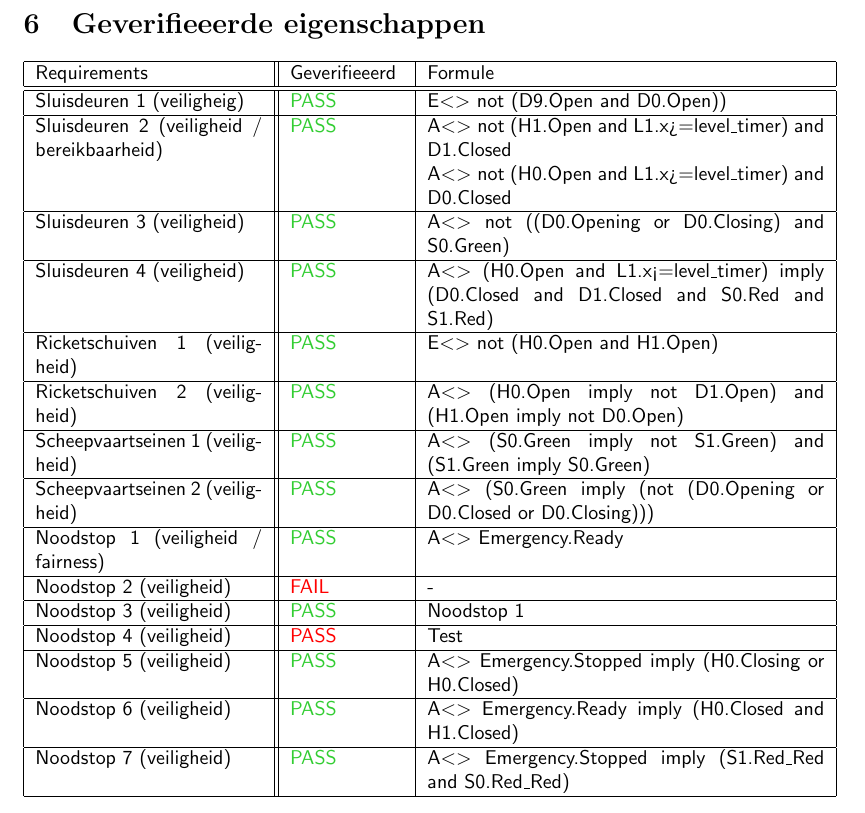
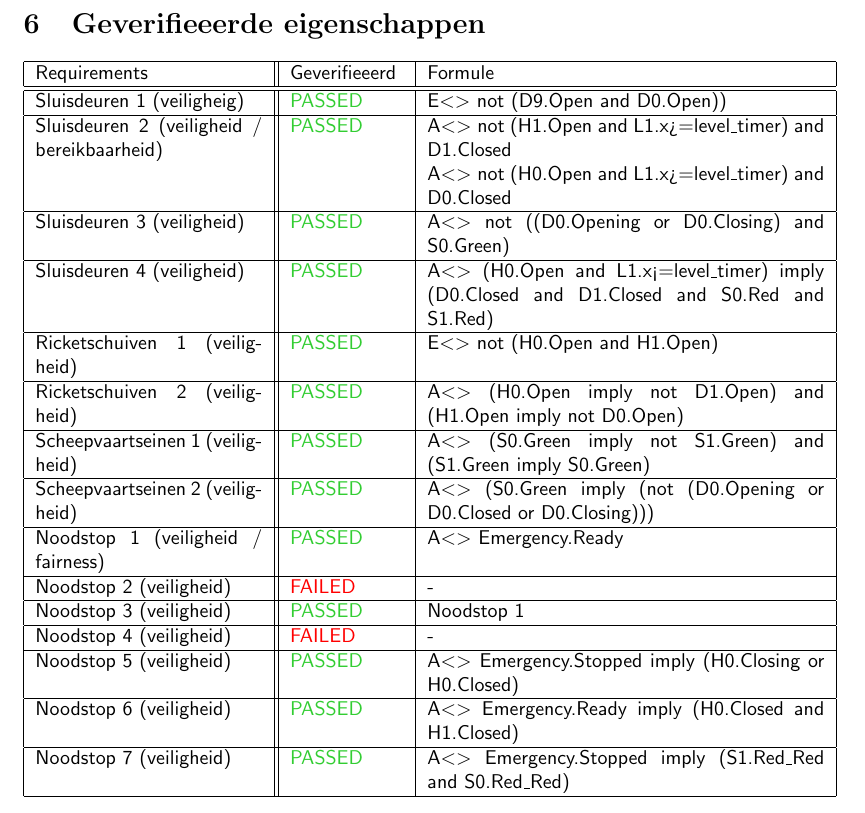
Before and after one commit to nerotruuv/AdvancedAlgorithms, a LaTeX document (Latex/verslag.tex): part of page 12 of 13, cut so that both start at the same text. Compiled offline with pdfLaTeX.

Commit message:
Update 'eindverslag' correct contect

```diff
--- a/Latex/verslag.tex
+++ b/Latex/verslag.tex
@@ -283,22 +283,22 @@ in hoofdstuk \textit{Specificaties} doorgelopen wordt.
             Requirements & Geverifieeerd & Formule \\
         \hline
         \hline
-            Sluisdeuren 1 (veiligheig)                      &           \leavevmode\color[HTML]{32CD32} PASS          &         E$<>$ not (D9.Open and D0.Open))        \\ \hline
-            Sluisdeuren 2 (veiligheid / bereikbaarheid)     &           \leavevmode\color[HTML]{32CD32} PASS          &         A$<>$ not (H1.Open and L1.x>=level\_timer) and D1.Closed \\
+            Sluisdeuren 1 (veiligheig)                      &           \leavevmode\color[HTML]{32CD32} PASSED          &         E$<>$ not (D9.Open and D0.Open))        \\ \hline
+            Sluisdeuren 2 (veiligheid / bereikbaarheid)     &           \leavevmode\color[HTML]{32CD32} PASSED          &         A$<>$ not (H1.Open and L1.x>=level\_timer) and D1.Closed \\
             &&A$<>$ not (H0.Open and L1.x>=level\_timer) and D0.Closed       \\ \hline
-            Sluisdeuren 3 (veiligheid)                      &           \leavevmode\color[HTML]{32CD32} PASS          &         A$<>$ not ((D0.Opening or D0.Closing) and S0.Green)        \\ \hline
-            Sluisdeuren 4 (veiligheid)                      &           \leavevmode\color[HTML]{32CD32} PASS          &         A$<>$ (H0.Open and L1.x<=level\_timer) imply (D0.Closed and D1.Closed and S0.Red and S1.Red)        \\ \hline
-            Ricketschuiven 1 (veiligheid)                   &           \leavevmode\color[HTML]{32CD32} PASS          &         E$<>$ not (H0.Open and H1.Open)        \\ \hline
-            Ricketschuiven 2 (veiligheid)                   &           \leavevmode\color[HTML]{32CD32} PASS          &         A$<>$ (H0.Open imply not D1.Open) and (H1.Open imply not D0.Open)        \\ \hline
-            Scheepvaartseinen 1 (veiligheid)                &           \leavevmode\color[HTML]{32CD32} PASS          &         A$<>$ (S0.Green imply not S1.Green) and (S1.Green imply S0.Green)        \\ \hline
-            Scheepvaartseinen 2 (veiligheid)                &           \leavevmode\color[HTML]{32CD32} PASS          &         A$<>$ (S0.Green imply (not (D0.Opening or D0.Closed or D0.Closing)))        \\ \hline
-            Noodstop 1 (veiligheid / fairness)              &           \leavevmode\color[HTML]{32CD32} PASS          &         A$<>$ Emergency.Ready        \\ \hline
-            Noodstop 2 (veiligheid)                         &           \leavevmode\color[HTML]{FF0000} FAIL          &         -        \\ \hline
-            Noodstop 3 (veiligheid)                         &           \leavevmode\color[HTML]{32CD32} PASS          &         Noodstop 1        \\ \hline
-            Noodstop 4 (veiligheid)                         &           \leavevmode\color[HTML]{FF0000} PASS          &         Test        \\ \hline
-            Noodstop 5 (veiligheid)                         &           \leavevmode\color[HTML]{32CD32} PASS          &         A$<>$ Emergency.Stopped imply (H0.Closing or H0.Closed)        \\ \hline
-            Noodstop 6 (veiligheid)                         &           \leavevmode\color[HTML]{32CD32} PASS          &         A$<>$ Emergency.Ready imply (H0.Closed and H1.Closed)        \\ \hline
-            Noodstop 7 (veiligheid)                         &           \leavevmode\color[HTML]{32CD32} PASS          &         A$<>$ Emergency.Stopped imply (S1.Red\_Red and S0.Red\_Red)\\
+            Sluisdeuren 3 (veiligheid)                      &           \leavevmode\color[HTML]{32CD32} PASSED          &         A$<>$ not ((D0.Opening or D0.Closing) and S0.Green)        \\ \hline
+            Sluisdeuren 4 (veiligheid)                      &           \leavevmode\color[HTML]{32CD32} PASSED          &         A$<>$ (H0.Open and L1.x<=level\_timer) imply (D0.Closed and D1.Closed and S0.Red and S1.Red)        \\ \hline
+            Ricketschuiven 1 (veiligheid)                   &           \leavevmode\color[HTML]{32CD32} PASSED          &         E$<>$ not (H0.Open and H1.Open)        \\ \hline
+            Ricketschuiven 2 (veiligheid)                   &           \leavevmode\color[HTML]{32CD32} PASSED          &         A$<>$ (H0.Open imply not D1.Open) and (H1.Open imply not D0.Open)        \\ \hline
+            Scheepvaartseinen 1 (veiligheid)                &           \leavevmode\color[HTML]{32CD32} PASSED          &         A$<>$ (S0.Green imply not S1.Green) and (S1.Green imply S0.Green)        \\ \hline
+            Scheepvaartseinen 2 (veiligheid)                &           \leavevmode\color[HTML]{32CD32} PASSED          &         A$<>$ (S0.Green imply (not (D0.Opening or D0.Closed or D0.Closing)))        \\ \hline
+            Noodstop 1 (veiligheid / fairness)              &           \leavevmode\color[HTML]{32CD32} PASSED          &         A$<>$ Emergency.Ready        \\ \hline
+            Noodstop 2 (veiligheid)                         &           \leavevmode\color[HTML]{FF0000} FAILED          &         -        \\ \hline
+            Noodstop 3 (veiligheid)                         &           \leavevmode\color[HTML]{32CD32} PASSED          &         Noodstop 1        \\ \hline
+            Noodstop 4 (veiligheid)                         &           \leavevmode\color[HTML]{FF0000} FAILED          &         -        \\ \hline
+            Noodstop 5 (veiligheid)                         &           \leavevmode\color[HTML]{32CD32} PASSED          &         A$<>$ Emergency.Stopped imply (H0.Closing or H0.Closed)        \\ \hline
+            Noodstop 6 (veiligheid)                         &           \leavevmode\color[HTML]{32CD32} PASSED          &         A$<>$ Emergency.Ready imply (H0.Closed and H1.Closed)        \\ \hline
+            Noodstop 7 (veiligheid)                         &           \leavevmode\color[HTML]{32CD32} PASSED          &         A$<>$ Emergency.Stopped imply (S1.Red\_Red and S0.Red\_Red)\\
             % 1 (efficientie)                     &           \leavevmode\color[HTML]{FF0000} PASS          &         Test        \\ \hline
             % 2 (efficientie)                     &           \leavevmode\color[HTML]{FF0000} PASS          &         Test        \\ \hline
         \hline
```
Also changed, not shown: Latex/verslag.pdf.
